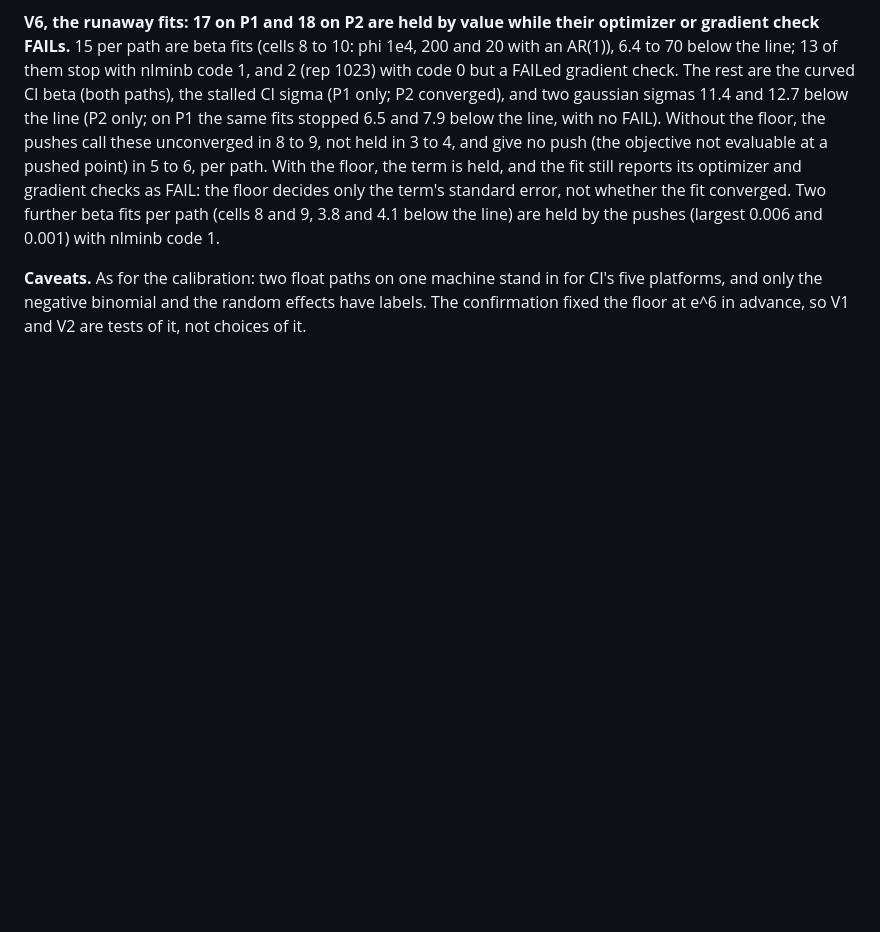
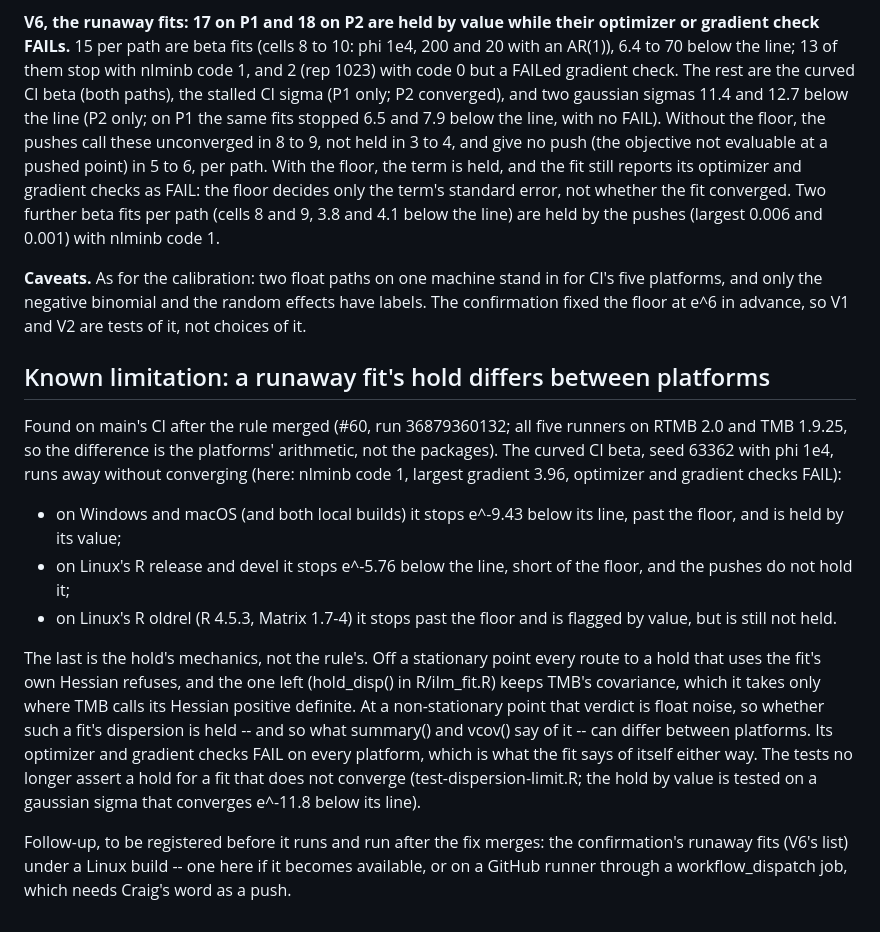
Before and after one commit to huttoncp/illume, a Markdown page: studies/findings/flatness_calibration.md, the part around the change. Rendered like a GitHub page; blank space fills up the shorter version.

Commit message:
Studies: a runaway fit's hold differs between platforms (known limitation)
The curved beta of seed 63362 stops e^-9.43 below its line on Windows
and macOS, e^-5.76 on Linux's R release and devel, and on R oldrel is
past the floor but unheld, its hold resting on TMB's verdict on a
Hessian at a non-stationary point. Recorded with the follow-up: the
confirmation's runaway fits under a Linux build.

Co-Authored-By: Claude Opus 5.5 <noreply@anthropic.com>

```diff
--- a/studies/findings/flatness_calibration.md
+++ b/studies/findings/flatness_calibration.md
@@ -124,3 +124,34 @@ the line) are held by the pushes (largest 0.006 and 0.001) with nlminb code 1.
 for CI's five platforms, and only the negative binomial and the random
 effects have labels. The confirmation fixed the floor at e^6 in advance, so
 V1 and V2 are tests of it, not choices of it.
+
+## Known limitation: a runaway fit's hold differs between platforms
+
+Found on main's CI after the rule merged (#60, run 36879360132; all five
+runners on RTMB 2.0 and TMB 1.9.25, so the difference is the platforms'
+arithmetic, not the packages). The curved CI beta, seed 63362 with phi 1e4,
+runs away without converging (here: nlminb code 1, largest gradient 3.96,
+optimizer and gradient checks FAIL):
+
+- on Windows and macOS (and both local builds) it stops e^-9.43 below its
+  line, past the floor, and is held by its value;
+- on Linux's R release and devel it stops e^-5.76 below the line, short of
+  the floor, and the pushes do not hold it;
+- on Linux's R oldrel (R 4.5.3, Matrix 1.7-4) it stops past the floor and is
+  flagged by value, but is still not held.
+
+The last is the hold's mechanics, not the rule's. Off a stationary point
+every route to a hold that uses the fit's own Hessian refuses, and the one
+left (hold_disp() in R/ilm_fit.R) keeps TMB's covariance, which it takes only
+where TMB calls its Hessian positive definite. At a non-stationary point that
+verdict is float noise, so whether such a fit's dispersion is held -- and so
+what summary() and vcov() say of it -- can differ between platforms. Its
+optimizer and gradient checks FAIL on every platform, which is what the fit
+says of itself either way. The tests no longer assert a hold for a fit that
+does not converge (test-dispersion-limit.R; the hold by value is tested on a
+gaussian sigma that converges e^-11.8 below its line).
+
+Follow-up, to be registered before it runs and run after the fix merges: the
+confirmation's runaway fits (V6's list) under a Linux build -- one here if it
+becomes available, or on a GitHub runner through a workflow_dispatch job,
+which needs Craig's word as a push.
```
